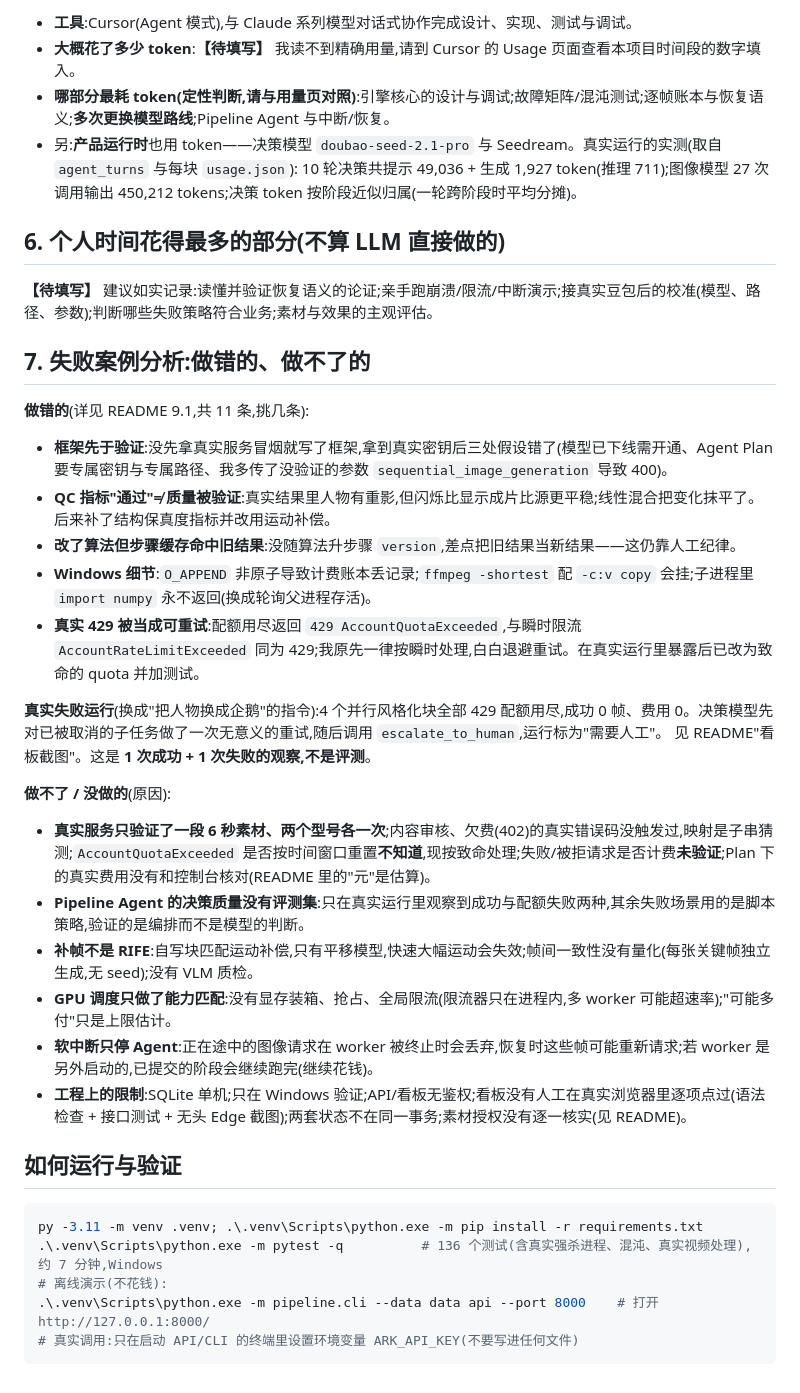
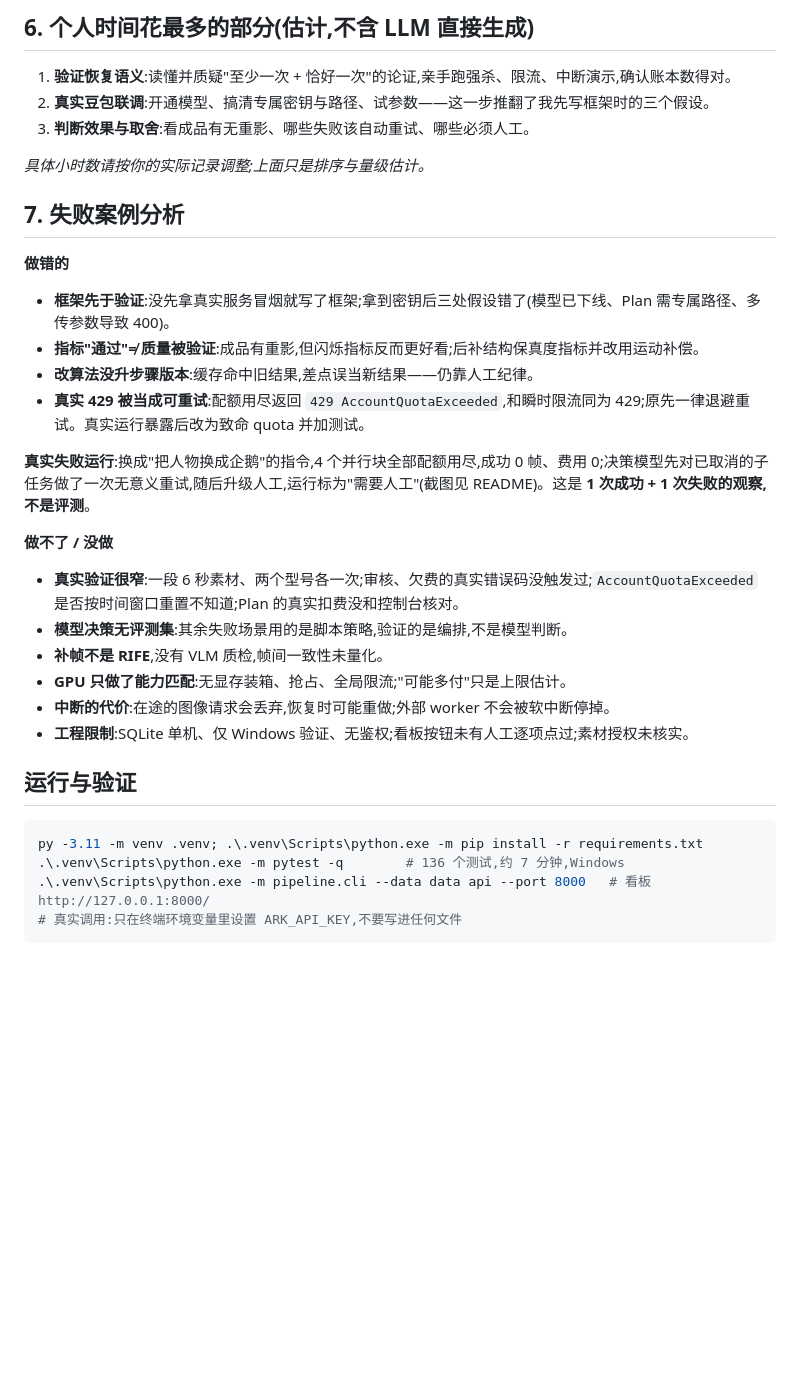
Before and after one commit to fightwithmyself/pipline_obserability, a Markdown page: SUMMARY.md, the part around one of its changes. Drawn GitHub-style; blank space fills up the shorter version.

````diff
--- a/SUMMARY.md
+++ b/SUMMARY.md
@@ -74,40 +66,35 @@ ingest → keyframes → stylize_0..N-1(并行,gpu 车道) → poststats → pos
 
-- **工具**:Cursor(Agent 模式),与 Claude 系列模型对话式协作完成设计、实现、测试与调试。
-- **大概花了多少 token**:**【待填写】** 我读不到精确用量,请到 Cursor 的 Usage 页面查看本项目时间段的数字填入。
-- **哪部分最耗 token(定性判断,请与用量页对照)**:引擎核心的设计与调试;故障矩阵/混沌测试;逐帧账本与恢复语义;**多次更换模型路线**;Pipeline Agent 与中断/恢复。
-- 另:**产品运行时**也用 token——决策模型 `doubao-seed-2.1-pro` 与 Seedream。真实运行的实测(取自 `agent_turns` 与每块 `usage.json`):
-  10 轮决策共提示 49,036 + 生成 1,927 token(推理 711);图像模型 27 次调用输出 450,212 tokens;决策 token 按阶段近似归属(一轮跨阶段时平均分摊)。
+## 6. 个人时间花最多的部分(估计,不含 LLM 直接生成)
 
-## 6. 个人时间花得最多的部分(不算 LLM 直接做的)
+1. **验证恢复语义**:读懂并质疑"至少一次 + 恰好一次"的论证,亲手跑强杀、限流、中断演示,确认账本数得对。
+2. **真实豆包联调**:开通模型、搞清专属密钥与路径、试参数——这一步推翻了我先写框架时的三个假设。
+3. **判断效果与取舍**:看成品有无重影、哪些失败该自动重试、哪些必须人工。
 
-**【待填写】** 建议如实记录:读懂并验证恢复语义的论证;亲手跑崩溃/限流/中断演示;接真实豆包后的校准(模型、路径、参数);判断哪些失败策略符合业务;素材与效果的主观评估。
+*具体小时数请按你的实际记录调整;上面只是排序与量级估计。*
 
-## 7. 失败案例分析:做错的、做不了的
+## 7. 失败案例分析
 
-**做错的**(详见 README 9.1,共 11 条,挑几条):
-- **框架先于验证**:没先拿真实服务冒烟就写了框架,拿到真实密钥后三处假设错了(模型已下线需开通、Agent Plan 要专属密钥与专属路径、我多传了没验证的参数 `sequential_image_generation` 导致 400)。
-- **QC 指标"通过"≠ 质量被验证**:真实结果里人物有重影,但闪烁比显示成片比源更平稳;线性混合把变化抹平了。后来补了结构保真度指标并改用运动补偿。
-- **改了算法但步骤缓存命中旧结果**:没随算法升步骤 `version`,差点把旧结果当新结果——这仍靠人工纪律。
-- **Windows 细节**:`O_APPEND` 非原子导致计费账本丢记录;`ffmpeg -shortest` 配 `-c:v copy` 会挂;子进程里 `import numpy` 永不返回(换成轮询父进程存活)。
-- **真实 429 被当成可重试**:配额用尽返回 `429 AccountQuotaExceeded`,与瞬时限流 `AccountRateLimitExceeded` 同为 429;我原先一律按瞬时处理,白白退避重试。在真实运行里暴露后已改为致命的 quota 并加测试。
+**做错的**
+- **框架先于验证**:没先拿真实服务冒烟就写了框架;拿到密钥后三处假设错了(模型已下线、Plan 需专属路径、多传参数导致 400)。
+- **指标"通过"≠ 质量被验证**:成品有重影,但闪烁指标反而更好看;后补结构保真度指标并改用运动补偿。
+- **改算法没升步骤版本**:缓存命中旧结果,差点误当新结果——仍靠人工纪律。
+- **真实 429 被当成可重试**:配额用尽返回 `429 AccountQuotaExceeded`,和瞬时限流同为 429;原先一律退避重试。真实运行暴露后改为致命 quota 并加测试。
 
-**真实失败运行**(换成"把人物换成企鹅"的指令):4 个并行风格化块全部 429 配额用尽,成功 0 帧、费用 0。决策模型先对已被取消的子任务做了一次无意义的重试,随后调用 `escalate_to_human`,运行标为"需要人工"。
-见 README"看板截图"。这是 **1 次成功 + 1 次失败的观察,不是评测**。
+**真实失败运行**:换成"把人物换成企鹅"的指令,4 个并行块全部配额用尽,成功 0 帧、费用 0;决策模型先对已取消的子任务做了一次无意义重试,随后升级人工,运行标为"需要人工"(截图见 README)。这是 **1 次成功 + 1 次失败的观察,不是评测**。
 
-**做不了 / 没做的**(原因):
-- **真实服务只验证了一段 6 秒素材、两个型号各一次**;内容审核、欠费(402)的真实错误码没触发过,映射是子串猜测;`AccountQuotaExceeded` 是否按时间窗口重置**不知道**,现按致命处理;失败/被拒请求是否计费**未验证**;Plan 下的真实费用没有和控制台核对(README 里的"元"是估算)。
-- **Pipeline Agent 的决策质量没有评测集**:只在真实运行里观察到成功与配额失败两种,其余失败场景用的是脚本策略,验证的是编排而不是模型的判断。
-- **补帧不是 RIFE**:自写块匹配运动补偿,只有平移模型,快速大幅运动会失效;帧间一致性没有量化(每张关键帧独立生成,无 seed);没有 VLM 质检。
-- **GPU 调度只做了能力匹配**:没有显存装箱、抢占、全局限流(限流器只在进程内,多 worker 可能超速率);"可能多付"只是上限估计。
-- **软中断只停 Agent**:正在途中的图像请求在 worker 被终止时会丢弃,恢复时这些帧可能重新请求;若 worker 是另外启动的,已提交的阶段会继续跑完(继续花钱)。
-- **工程上的限制**:SQLite 单机;只在 Windows 验证;API/看板无鉴权;看板没有人工在真实浏览器里逐项点过(语法检查 + 接口测试 + 无头 Edge 截图);两套状态不在同一事务;素材授权没有逐一核实(见 README)。
+**做不了 / 没做**
+- **真实验证很窄**:一段 6 秒素材、两个型号各一次;审核、欠费的真实错误码没触发过;`AccountQuotaExceeded` 是否按时间窗口重置不知道;Plan 的真实扣费没和控制台核对。
+- **模型决策无评测集**:其余失败场景用的是脚本策略,验证的是编排,不是模型判断。
+- **补帧不是 RIFE**,没有 VLM 质检,帧间一致性未量化。
+- **GPU 只做了能力匹配**:无显存装箱、抢占、全局限流;"可能多付"只是上限估计。
+- **中断的代价**:在途的图像请求会丢弃,恢复时可能重做;外部 worker 不会被软中断停掉。
+- **工程限制**:SQLite 单机、仅 Windows 验证、无鉴权;看板按钮未有人工逐项点过;素材授权未核实。
 
-## 如何运行与验证
+## 运行与验证
 
 ```powershell
 py -3.11 -m venv .venv; .\.venv\Scripts\python.exe -m pip install -r requirements.txt
-.\.venv\Scripts\python.exe -m pytest -q          # 136 个测试(含真实强杀进程、混沌、真实视频处理),约 7 分钟,Windows
-# 离线演示(不花钱):
-.\.venv\Scripts\python.exe -m pipeline.cli --data data api --port 8000    # 打开 http://127.0.0.1:8000/
-# 真实调用:只在启动 API/CLI 的终端里设置环境变量 ARK_API_KEY(不要写进任何文件)
+.\.venv\Scripts\python.exe -m pytest -q        # 136 个测试,约 7 分钟,Windows
+.\.venv\Scripts\python.exe -m pipeline.cli --data data api --port 8000   # 看板 http://127.0.0.1:8000/
+# 真实调用:只在终端环境变量里设置 ARK_API_KEY,不要写进任何文件
 ```
````
Also changed, not shown: other parts of SUMMARY.md (+45 -53 lines), README.md (+2 -2 lines).
